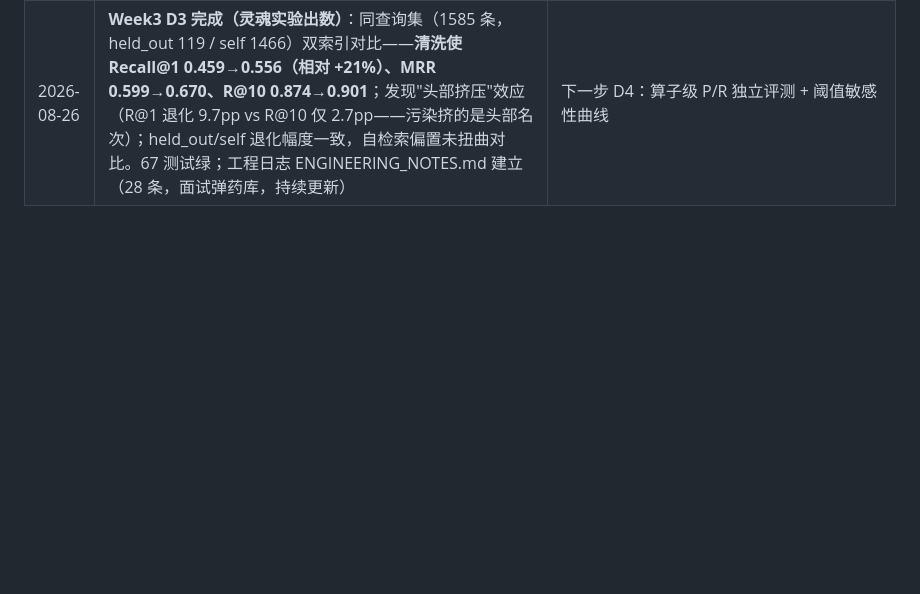
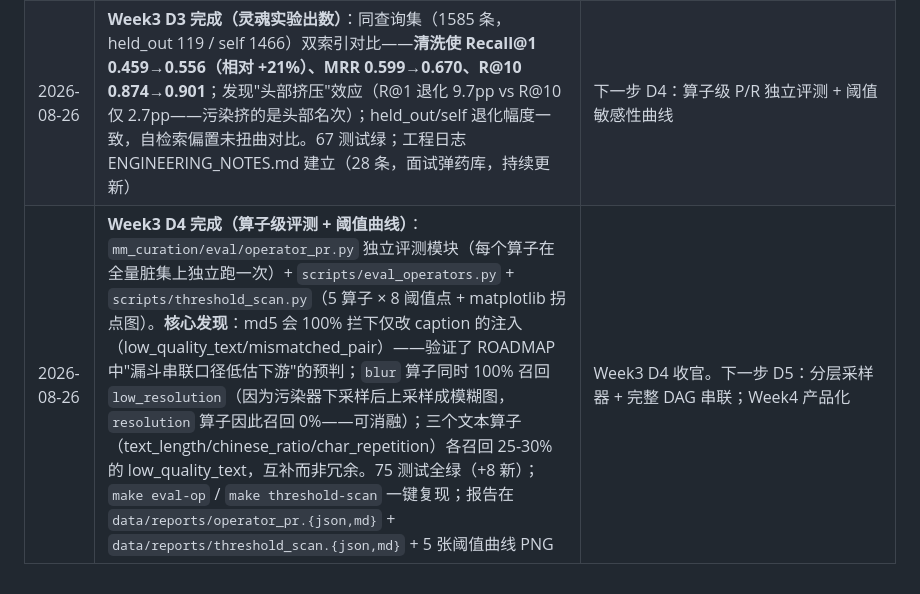
Before and after one commit to quannie255-star/mm-curation-pipeline, a Markdown page: docs/ROADMAP.md, the part around the change. Drawn GitHub-style; blank space fills up the shorter version.

Commit message:
docs: ROADMAP 追加 Week3 D4 完成记录 + .gitignore 补 .workbuddy/ 与 data/indexes/

```diff
--- a/docs/ROADMAP.md
+++ b/docs/ROADMAP.md
@@ -168,3 +168,4 @@ https://download.pytorch.org/whl/cu121` 后 GPU 可用（RTX 4060）。
 | 2026-08-22 | **L2 模型算子上线（D3 完成，Week2 收官）**：`embedding/clip_encoder.py`（Chinese-CLIP ViT-B/16，本地 safetensors，向量缓存复用）+ `clip_alignment`（图文对齐）+ `semantic_dedup`（图像向量 kNN）。真实数据校准：对齐 t=0.38（错配召回 96%/误杀 0.2%，顺带压住 nsfw 占位与刷字文本）、语义 t=0.93（语义重复召回 100%）。**11 级漏斗最终：脏数据召回 100%（486/486，零残留）、干净误杀 2.16%**（含自然近重复的正确合并）。46 测试全绿 | 环境坑三个：transformers 5.x 强制 torch≥2.6→降 4.57；官方仓库只有 .bin（CVE 限制 torch.load）→ `scripts/convert_clip_weights.py` 本地转 safetensors；transformers 4.57 中文 CLIP 文本塔回归 bug（pooler_output=None）→ 编码器按官方实现取 CLS+projection |
 | 2026-08-26 | **Week3 D1-D2 完成（检索服务上线）**：FAISS IndexFlatIP 双索引（clean_v2=1585 / dirty_raw=2106，dim=512）+ FastAPI 服务（文搜图/图搜图/静态白名单/404-422 语义，热查询 67ms）。AI Coding 协议落地（design_tables + tasks 分层确认门，见 docs/AI_CODING_PROTOCOL.md），60 测试绿。**脏索引污染检索的直接证据**：同查询脏索引 top3 中 2 条脏数据、模糊图居首 | D3 对比实验素材就绪 |
 | 2026-08-26 | **Week3 D3 完成（灵魂实验出数）**：同查询集（1585 条，held_out 119 / self 1466）双索引对比——**清洗使 Recall@1 0.459→0.556（相对 +21%）、MRR 0.599→0.670、R@10 0.874→0.901**；发现"头部挤压"效应（R@1 退化 9.7pp vs R@10 仅 2.7pp——污染挤的是头部名次）；held_out/self 退化幅度一致，自检索偏置未扭曲对比。67 测试绿；工程日志 ENGINEERING_NOTES.md 建立（28 条，面试弹药库，持续更新） | 下一步 D4：算子级 P/R 独立评测 + 阈值敏感性曲线 |
+| 2026-08-26 | **Week3 D4 完成（算子级评测 + 阈值曲线）**：`mm_curation/eval/operator_pr.py` 独立评测模块（每个算子在全量脏集上独立跑一次）+ `scripts/eval_operators.py` + `scripts/threshold_scan.py`（5 算子 × 8 阈值点 + matplotlib 拐点图）。**核心发现**：md5 会 100% 拦下仅改 caption 的注入（low_quality_text/mismatched_pair）——验证了 ROADMAP 中"漏斗串联口径低估下游"的预判；`blur` 算子同时 100% 召回 `low_resolution`（因为污染器下采样后上采样成模糊图，`resolution` 算子因此召回 0%——可消融）；三个文本算子（text_length/chinese_ratio/char_repetition）各召回 25-30% 的 low_quality_text，互补而非冗余。75 测试全绿（+8 新）；`make eval-op` / `make threshold-scan` 一键复现；报告在 `data/reports/operator_pr.{json,md}` + `data/reports/threshold_scan.{json,md}` + 5 张阈值曲线 PNG | Week3 D4 收官。下一步 D5：分层采样器 + 完整 DAG 串联；Week4 产品化 |
```
